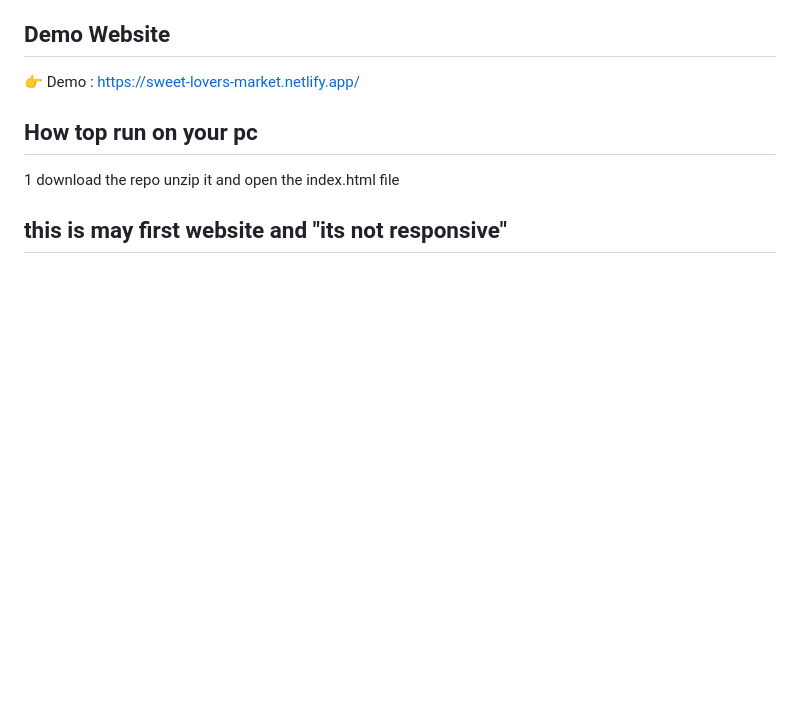
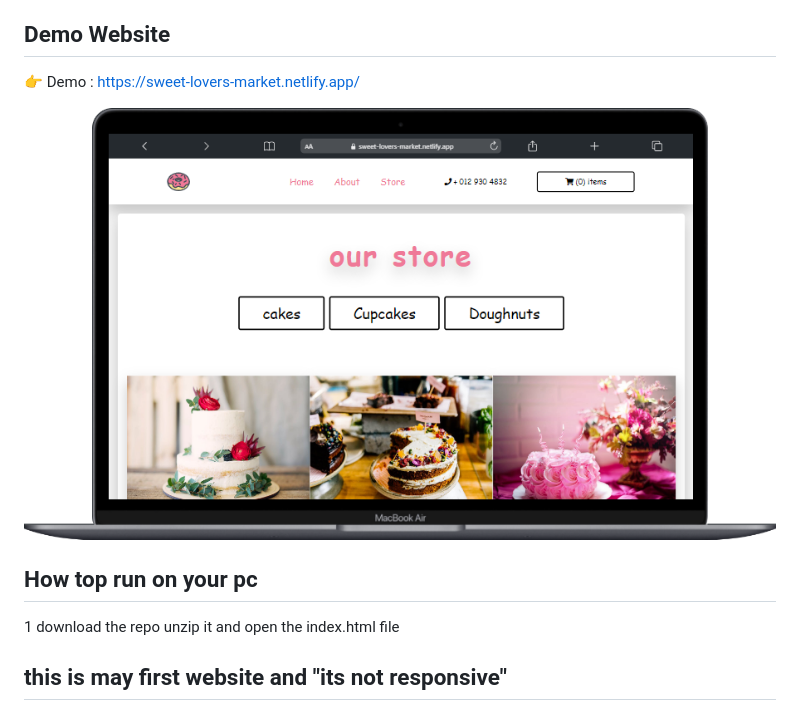
Before and after one commit to Mr-Mahlakoana/sweet-lovers-market, a Markdown page: README.md, the part around the change. Drawn GitHub-style; pictures changed too: SweetsLoversMarket.png (added); blank space fills up the shorter version.

Commit message:
added demo website image

```diff
--- a/README.md
+++ b/README.md
@@ -6,6 +6,8 @@ This is a ecommerce website developed with html,css, and vanilla javascript, you
 
 👉 Demo : https://sweet-lovers-market.netlify.app/
 
+![SweetsLoversMarket](SweetsLoversMarket.png)
+
 ## How top run on your pc
 
 1 download the repo unzip it and open the index.html file
```
